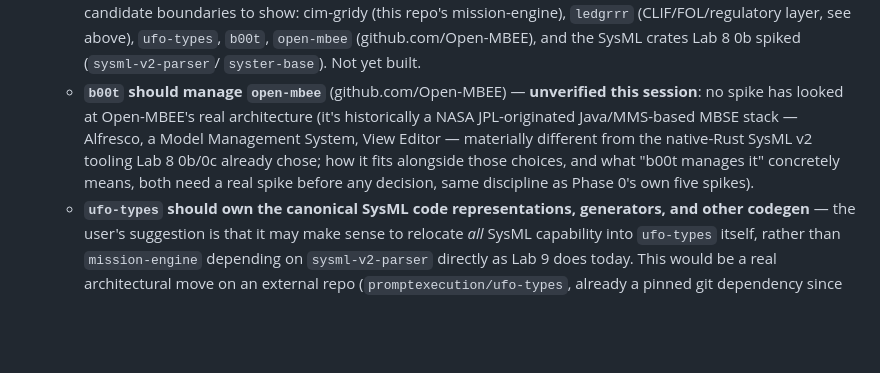
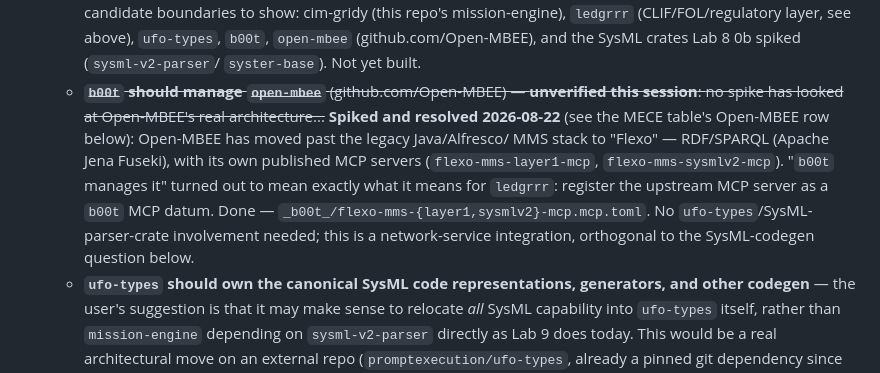
Before and after one commit to fungible-farm/nem-poweragent-lab, a Markdown page: docs/prd/0009-cim-gridy-incose-v-plan.md, the part around one of its changes. Rendered like a GitHub page; blank space fills up the shorter version.

Commit message:
docs(prd-0009): resolve the b00t/open-mbee MECE row with real evidence
Open-MBEE publishes its own MCP servers (flexo-mms-layer1-mcp,
flexo-mms-sysmlv2-mcp) wrapping the Flexo MMS backend. b00t assimilates
them as MCP datums -- the same orchestration pattern already used for
ledgrrr's ledgerr-mcp -- rather than needing a bespoke RDF/SPARQL client
or ufo-types involvement. Closes the last "Open" ownership row from the
Wave-1 MECE table that wasn't the ufo-types/CLIF pair.

Work done in elasticdotventures/_b00t_ (feat/assimilate-ssh-mcp branch):
_b00t_/flexo-mms-{layer1,sysmlv2}-mcp.mcp.toml datums, plus an
McpRegistry fix (httpstream-transport datums were silently
mis-registering with command="npx" before this).

```diff
--- a/docs/prd/0009-cim-gridy-incose-v-plan.md
+++ b/docs/prd/0009-cim-gridy-incose-v-plan.md
@@ -335,12 +335,15 @@ this repo's own scope to execute directly, flagged for the user.
     (CLIF/FOL/regulatory layer, see above), `ufo-types`, `b00t`, `open-mbee`
     (github.com/Open-MBEE), and the SysML crates Lab 8 0b spiked (`sysml-v2-parser`/
     `syster-base`). Not yet built.
-  - **`b00t` should manage `open-mbee`** (github.com/Open-MBEE) — **unverified this session**: no
-    spike has looked at Open-MBEE's real architecture (it's historically a NASA JPL-originated
-    Java/MMS-based MBSE stack — Alfresco, a Model Management System, View Editor — materially
-    different from the native-Rust SysML v2 tooling Lab 8 0b/0c already chose; how it fits
-    alongside those choices, and what "b00t manages it" concretely means, both need a real spike
-    before any decision, same discipline as Phase 0's own five spikes).
+  - ~~**`b00t` should manage `open-mbee`** (github.com/Open-MBEE) — **unverified this session**:
+    no spike has looked at Open-MBEE's real architecture...~~ **Spiked and resolved 2026-08-22**
+    (see the MECE table's Open-MBEE row below): Open-MBEE has moved past the legacy Java/Alfresco/
+    MMS stack to "Flexo" — RDF/SPARQL (Apache Jena Fuseki), with its own published MCP servers
+    (`flexo-mms-layer1-mcp`, `flexo-mms-sysmlv2-mcp`). "`b00t` manages it" turned out to mean
+    exactly what it means for `ledgrrr`: register the upstream MCP server as a `b00t` MCP datum.
+    Done — `_b00t_/flexo-mms-{layer1,sysmlv2}-mcp.mcp.toml`. No `ufo-types`/SysML-parser-crate
+    involvement needed; this is a network-service integration, orthogonal to the SysML-codegen
+    question below.
   - **`ufo-types` should own the canonical SysML code representations, generators, and other
     codegen** — the user's suggestion is that it may make sense to relocate *all* SysML capability
     into `ufo-types` itself, rather than `mission-engine` depending on `sysml-v2-parser` directly
```
Also changed, not shown: other parts of docs/prd/0009-cim-gridy-incose-v-plan.md (+1 -1 lines).
